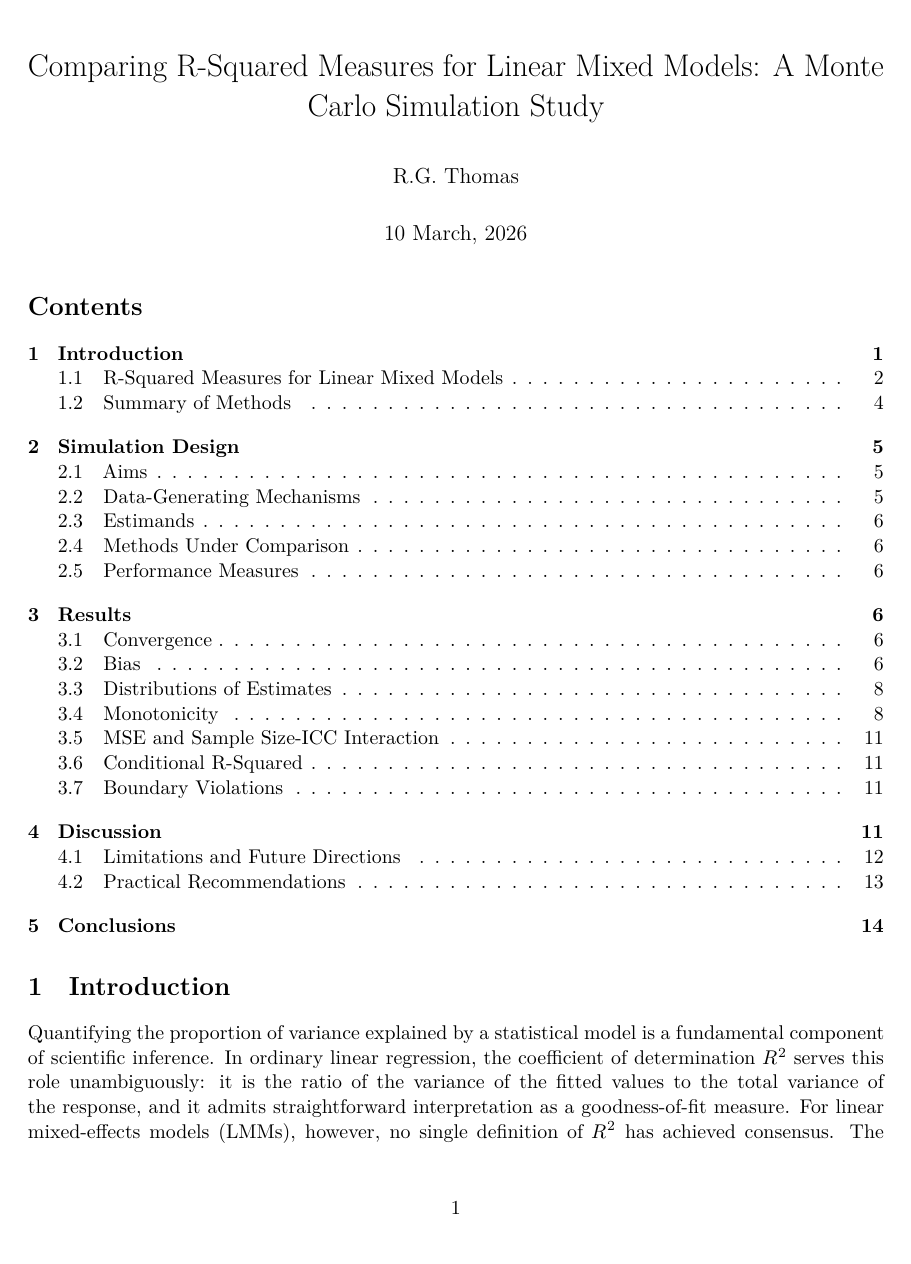
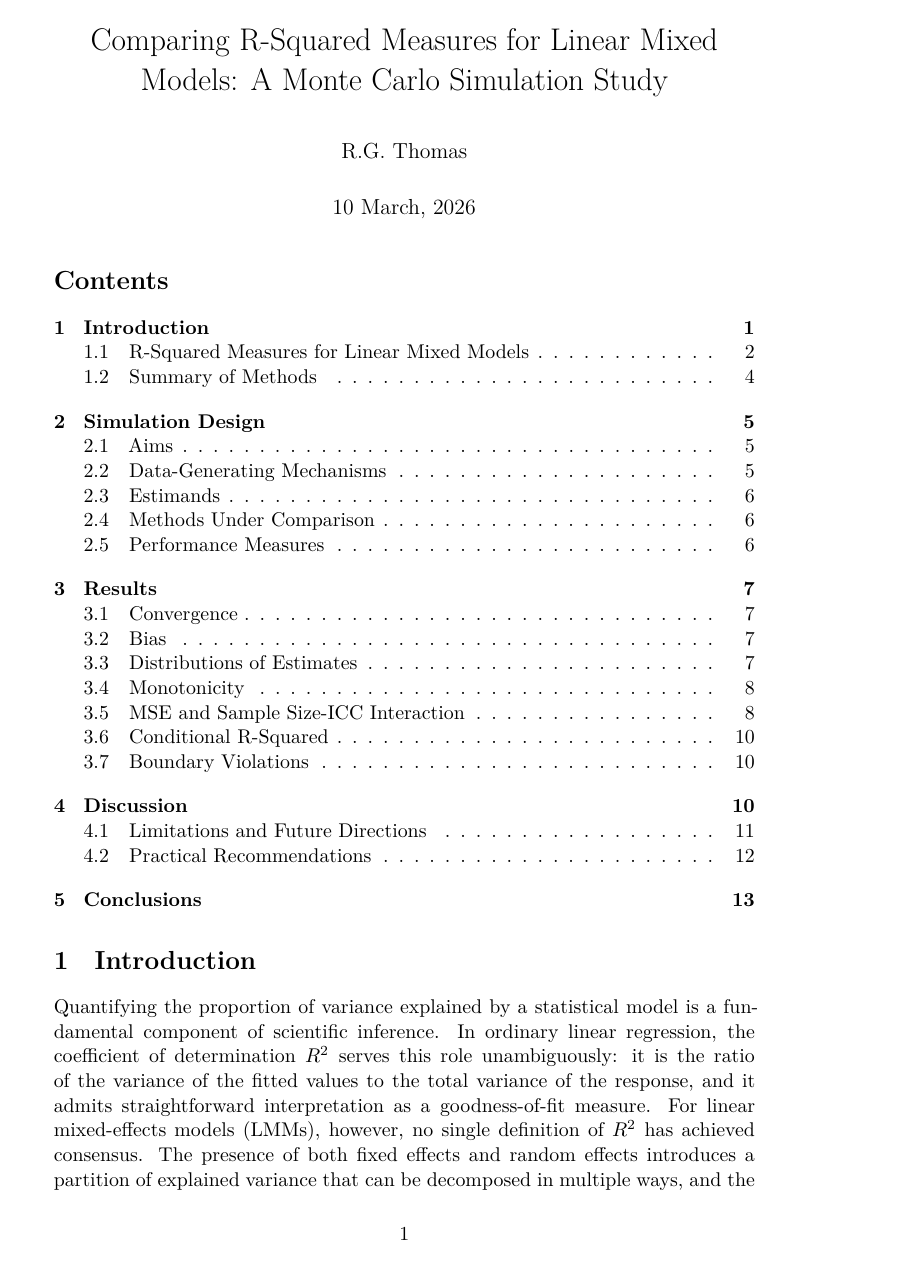
Before and after one commit to rgt47/mixedr2, an R Markdown document (analysis/report/report.Rmd): page 1 of 15 before the commit and page 1 of 13 after it. Rendered offline with R 4.5, knitr and Pandoc, then LaTeX, with nearby package versions.

Commit message:
Auto-backup: 2026-03-10 16:59:35

```diff
--- a/analysis/report/report.Rmd
+++ b/analysis/report/report.Rmd
@@ -4,7 +4,7 @@ title: 'Comparing R-Squared Measures for Linear Mixed Models:
 author: 'R.G. Thomas'
 date: '`r format(Sys.time(), "%d %B, %Y")`'
 fontsize: 11pt
-geometry: 'left=2.5cm,right=2.5cm,top=2.5cm,bottom=2.5cm'
+geometry: 'left=3cm,right=5cm,top=2cm,bottom=2cm'
 output:
   pdf_document:
     latex_engine: xelatex
```
